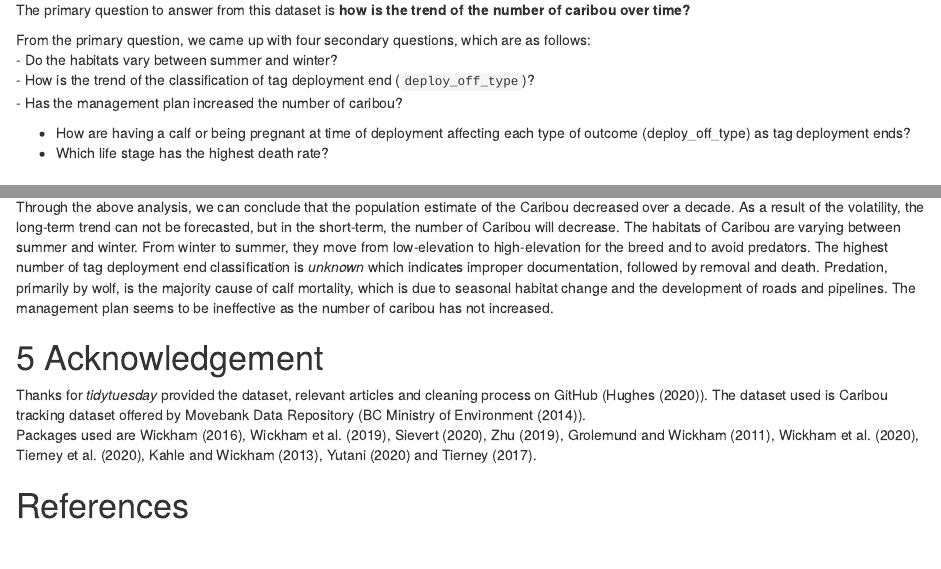
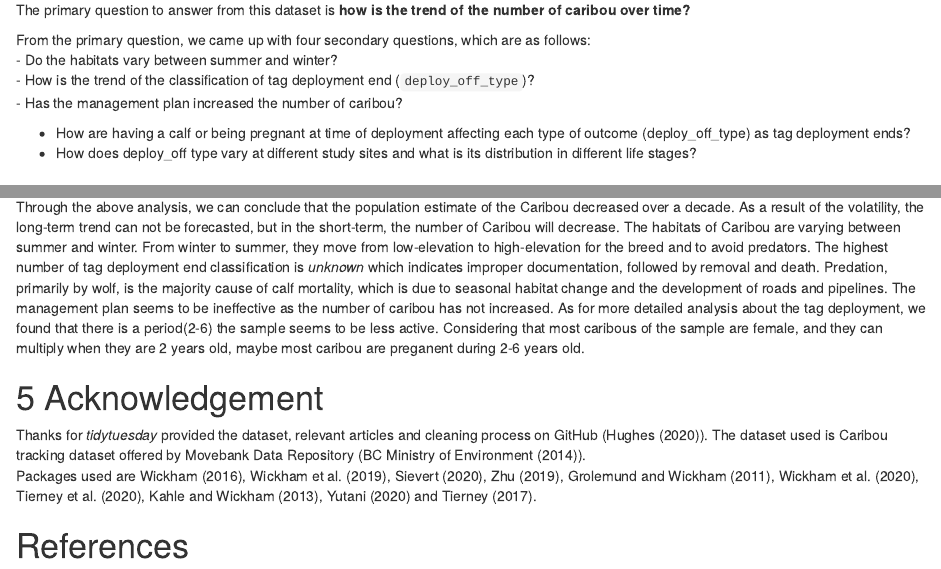
Before and after one commit to etc5521-2020/assignment-1-taipan, an R Markdown document (index.Rmd): the page in a window 1100 px wide, from 4200 px down, and a second part further down, joined at a grey line. Rendered offline with R 4.5, knitr and Pandoc, with nearby package versions; some code elsewhere in the file could not run offline.

Commit message:
add conclusion

```diff
--- a/index.Rmd
+++ b/index.Rmd
@@ -216,7 +216,7 @@ From the primary question, we came up with four secondary questions, which are a
 
 
 - How are having a calf or being pregnant at time of deployment affecting each type of outcome (deploy_off_type) as tag deployment ends?
-- Which life stage has the highest death rate?
+- How does deploy_off type vary at different study sites and what is its distribution in different life stages?
 
 
 # Analysis and findings
@@ -496,7 +496,7 @@ This figure \@ref(fig:studysite) shows the distribution of tag deployment and th
 
 # Conclusion
 
-Through the above analysis, we can conclude that the population estimate of the Caribou decreased over a decade. As a result of the volatility, the long-term trend can not be forecasted, but in the short-term, the number of Caribou will decrease. The habitats of Caribou are varying between summer and winter. From winter to summer, they move from low-elevation to high-elevation for the breed and to avoid predators. The highest number of tag deployment end classification is _unknown_ which indicates improper documentation, followed by removal and death. Predation, primarily by wolf, is the majority cause of calf mortality, which is due to seasonal habitat change and the development of roads and pipelines. The management plan seems to be ineffective as the number of caribou has not increased.
+Through the above analysis, we can conclude that the population estimate of the Caribou decreased over a decade. As a result of the volatility, the long-term trend can not be forecasted, but in the short-term, the number of Caribou will decrease. The habitats of Caribou are varying between summer and winter. From winter to summer, they move from low-elevation to high-elevation for the breed and to avoid predators. The highest number of tag deployment end classification is _unknown_ which indicates improper documentation, followed by removal and death. Predation, primarily by wolf, is the majority cause of calf mortality, which is due to seasonal habitat change and the development of roads and pipelines. The management plan seems to be ineffective as the number of caribou has not increased. As for more detailed analysis about the tag deployment, we found that there is a period(2-6) the sample seems to be less active. Considering that most caribous of the sample are female, and they can multiply when they are 2 years old, maybe most caribou are preganent during 2-6 years old.
 
 # Acknowledgement
 
```
Also changed, not shown: index.Rmd (2 more changed lines).
